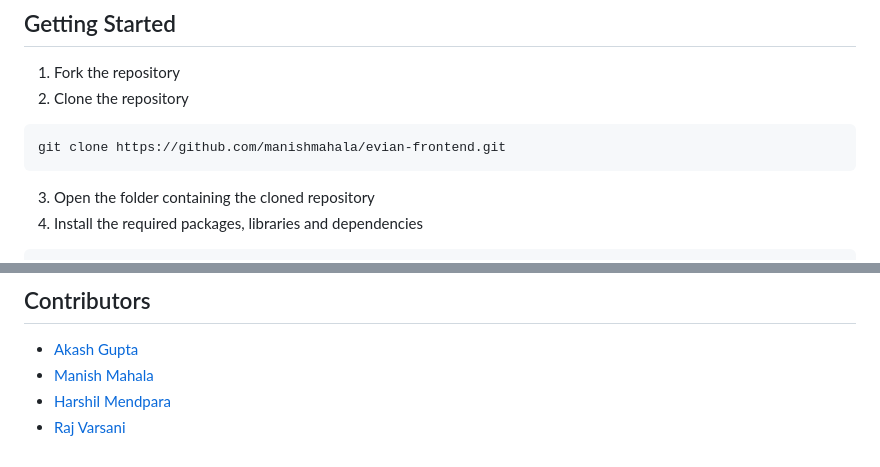
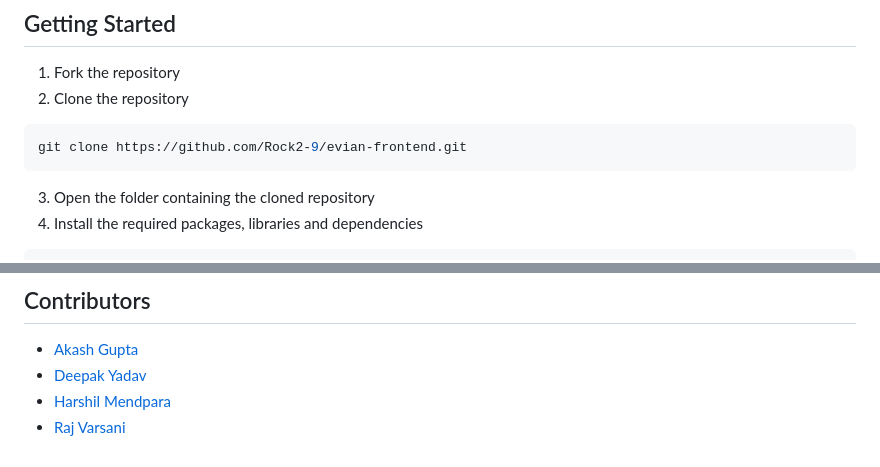
Before and after one commit to Rock2-9/evian-frontend, a Markdown page: README.md, 2 parts joined by grey strips. Drawn GitHub-style.

````diff
--- a/README.md
+++ b/README.md
@@ -67,7 +67,7 @@ Here comes Evians, where users can schedule charging spaces, check available sta
 2. Clone the repository
 
 ```sh
-git clone https://github.com/manishmahala/evian-frontend.git
+git clone https://github.com/Rock2-9/evian-frontend.git
 ```
 
 3. Open the folder containing the cloned repository
@@ -87,6 +87,6 @@ npm start
 ## Contributors
 
 - [Akash Gupta](https://github.com/akashgupta1909)
-- [Manish Mahala](https://github.com/manishmahala)
+- [Deepak Yadav ](https://github.com/Rock2-9)
 - [Harshil Mendpara](https://github.com/HarshilMendpara)
 - [Raj Varsani](https://github.com/RajVarsani)
````
